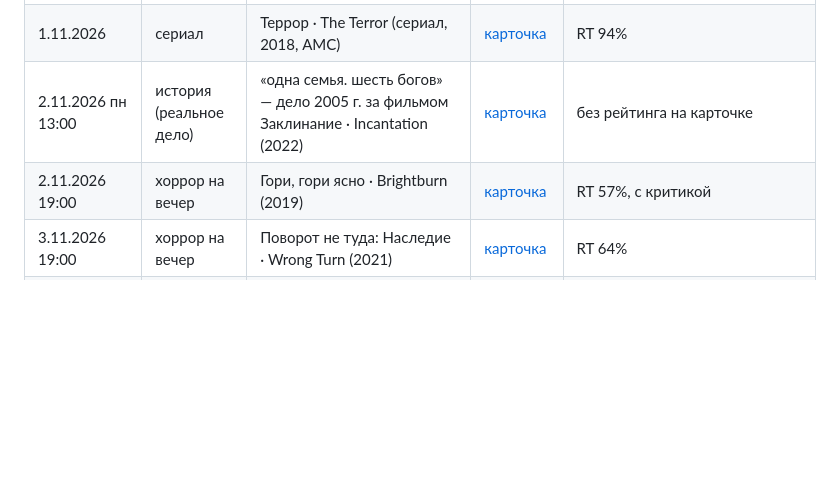
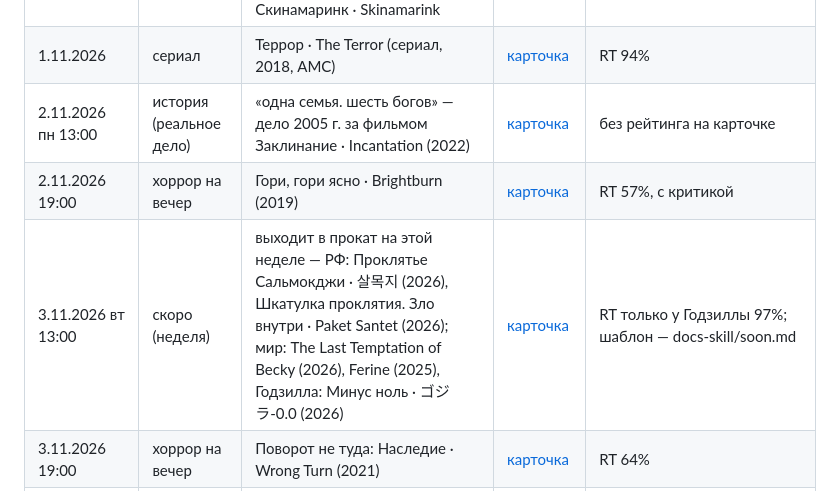
Before and after one commit to flyyyyy88645/frightclub-cards, a Markdown page: history/posts.md, the part around the change. Rendered like a GitHub page; blank space fills up the shorter version.

Commit message:
history: скоро 3.11 13:00
Co-Authored-By: Claude Opus 5.5 <noreply@anthropic.com>
Claude-Session: https://claude.ai/code/session_01LmeQTKZU2Szm19UqWgyHYt

```diff
--- a/history/posts.md
+++ b/history/posts.md
@@ -19,6 +19,7 @@
 | 1.11.2026 | сериал | Террор · The Terror (сериал, 2018, AMC) | [карточка](../cards/2026-11-01-series-terror.jpg) | RT 94% |
 | 2.11.2026 пн 13:00 | история (реальное дело) | «одна семья. шесть богов» — дело 2005 г. за фильмом Заклинание · Incantation (2022) | [карточка](../cards/2026-11-02-history-incantation.jpg) | без рейтинга на карточке |
 | 2.11.2026 19:00 | хоррор на вечер | Гори, гори ясно · Brightburn (2019) | [карточка](../cards/2026-11-02-evening-brightburn.jpg) | RT 57%, с критикой |
+| 3.11.2026 вт 13:00 | скоро (неделя) | выходит в прокат на этой неделе — РФ: Проклятье Сальмокджи · 살목지 (2026), Шкатулка проклятия. Зло внутри · Paket Santet (2026); мир: The Last Temptation of Becky (2026), Ferine (2025), Годзилла: Минус ноль · ゴジラ-0.0 (2026) | [карточка](../cards/2026-11-03-soon-week.jpg) | RT только у Годзиллы 97%; шаблон — docs-skill/soon.md |
 | 3.11.2026 19:00 | хоррор на вечер | Поворот не туда: Наследие · Wrong Turn (2021) | [карточка](../cards/2026-11-03-evening-wrongturn.jpg) | RT 64% |
 | 4.11.2026 ср 13:00 | история | Техасская резня бензопилой · The Texas Chain Saw Massacre (1974) | [карточка](../cards/2026-11-04-history-tcm.jpg) | |
 | 4.11.2026 19:00 | хоррор на вечер | Глаза моей матери · The Eyes of My Mother (2016) | [карточка](../cards/2026-11-04-evening-eyesofmymother.jpg) | RT 78%, предупреждение в тексте |
```
